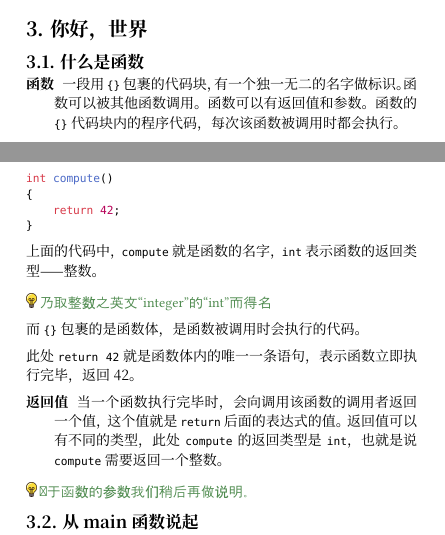
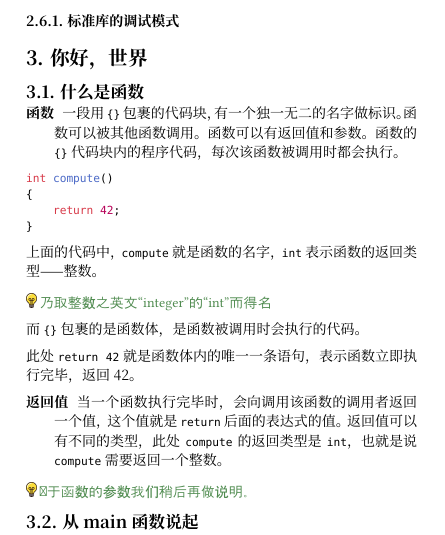
Before and after one commit to parallel101/cppguidebook, a Typst document (cppguidebook.typ): two parts of pages 12 and 13 of 16 before the commit and part of page 13 of 16 after it, the two joined at a grey line, cut at the place of the change. Compiled offline with Typst 0.15; a missing font is replaced by an installed copy or a similar font.

Commit message:
cachehint

```diff
--- a/cppguidebook.typ
+++ b/cppguidebook.typ
@@ -396,6 +396,8 @@ MSVC：`/Dmacro=value`
 
 #fun[牛头人笑话：“如果你不知道一个人是用的什么标准库，那么你可以猜他用的是 libstdc++。即使他的编译器是 Clang，他用的大概率依然是 libstdc++。”]
 
+=== 标准库的调试模式
+
 = 你好，世界
 
 == 什么是函数
```
Also changed, not shown: README.md.
